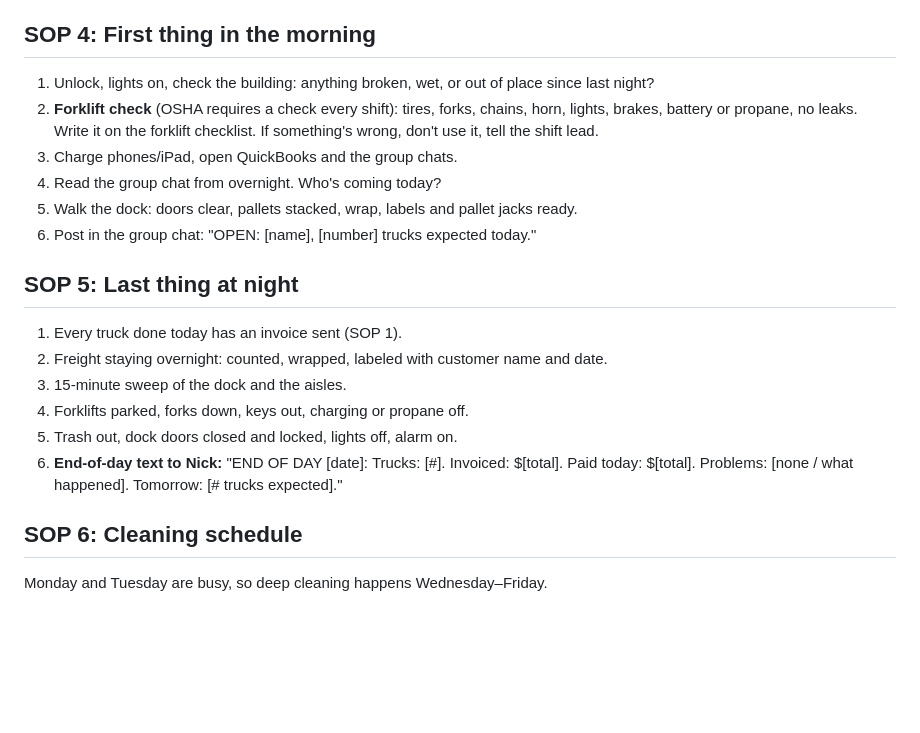
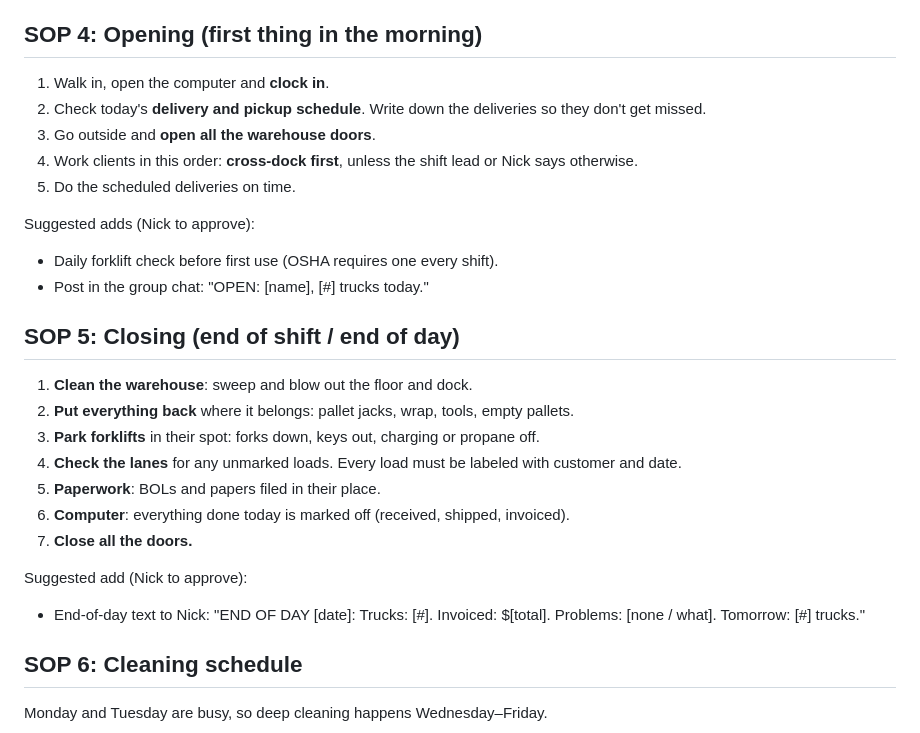
Before and after one commit to nickkramarenko-sketch/Rulfo, a Markdown page: operations/run-without-nick.md, the part around the change. GitHub-like rendering; blank space fills up the shorter version.

Commit message:
Rewrite opening and closing SOPs per Nick
Co-Authored-By: Claude Opus 5.5 <noreply@anthropic.com>
Claude-Session: https://claude.ai/code/session_01GLfex8smpenUrZSU4FfGyD

```diff
--- a/operations/run-without-nick.md
+++ b/operations/run-without-nick.md
@@ -78,22 +78,28 @@ Everything else: the shift lead decides and writes it in the end-of-day text.
 - Work only. No jokes, memes or personal stuff in work chats.
 - Never promise a price or a time in the chat that isn't approved.
 
-## SOP 4: First thing in the morning
-1. Unlock, lights on, check the building: anything broken, wet, or out of place since last night?
-2. **Forklift check** (OSHA requires a check every shift): tires, forks, chains, horn, lights, brakes, battery or propane, no leaks. Write it on the forklift checklist. If something's wrong, don't use it, tell the shift lead.
-3. Charge phones/iPad, open QuickBooks and the group chats.
-4. Read the group chat from overnight. Who's coming today?
-5. Walk the dock: doors clear, pallets stacked, wrap, labels and pallet jacks ready.
-6. Post in the group chat: "OPEN: [name], [number] trucks expected today."
+## SOP 4: Opening (first thing in the morning)
+1. Walk in, open the computer and **clock in**.
+2. Check today's **delivery and pickup schedule**. Write down the deliveries so they don't get missed.
+3. Go outside and **open all the warehouse doors**.
+4. Work clients in this order: **cross-dock first**, unless the shift lead or Nick says otherwise.
+5. Do the scheduled deliveries on time.
 
-## SOP 5: Last thing at night
-1. Every truck done today has an invoice sent (SOP 1).
-2. Freight staying overnight: counted, wrapped, labeled with customer name and date.
-3. 15-minute sweep of the dock and the aisles.
-4. Forklifts parked, forks down, keys out, charging or propane off.
-5. Trash out, dock doors closed and locked, lights off, alarm on.
-6. **End-of-day text to Nick:**
-   "END OF DAY [date]: Trucks: [#]. Invoiced: $[total]. Paid today: $[total]. Problems: [none / what happened]. Tomorrow: [# trucks expected]."
+Suggested adds (Nick to approve):
+- Daily forklift check before first use (OSHA requires one every shift).
+- Post in the group chat: "OPEN: [name], [#] trucks today."
+
+## SOP 5: Closing (end of shift / end of day)
+1. **Clean the warehouse**: sweep and blow out the floor and dock.
+2. **Put everything back** where it belongs: pallet jacks, wrap, tools, empty pallets.
+3. **Park forklifts** in their spot: forks down, keys out, charging or propane off.
+4. **Check the lanes** for any unmarked loads. Every load must be labeled with customer and date.
+5. **Paperwork**: BOLs and papers filed in their place.
+6. **Computer**: everything done today is marked off (received, shipped, invoiced).
+7. **Close all the doors.**
+
+Suggested add (Nick to approve):
+- End-of-day text to Nick: "END OF DAY [date]: Trucks: [#]. Invoiced: $[total]. Problems: [none / what]. Tomorrow: [#] trucks."
 
 ## SOP 6: Cleaning schedule
 Monday and Tuesday are busy, so deep cleaning happens Wednesday–Friday.
```
